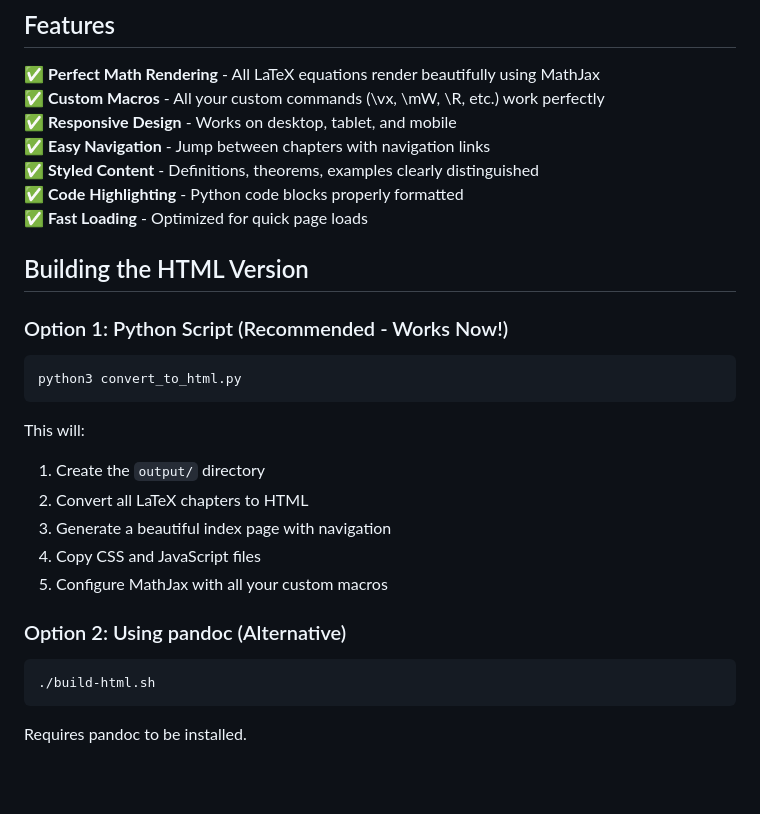
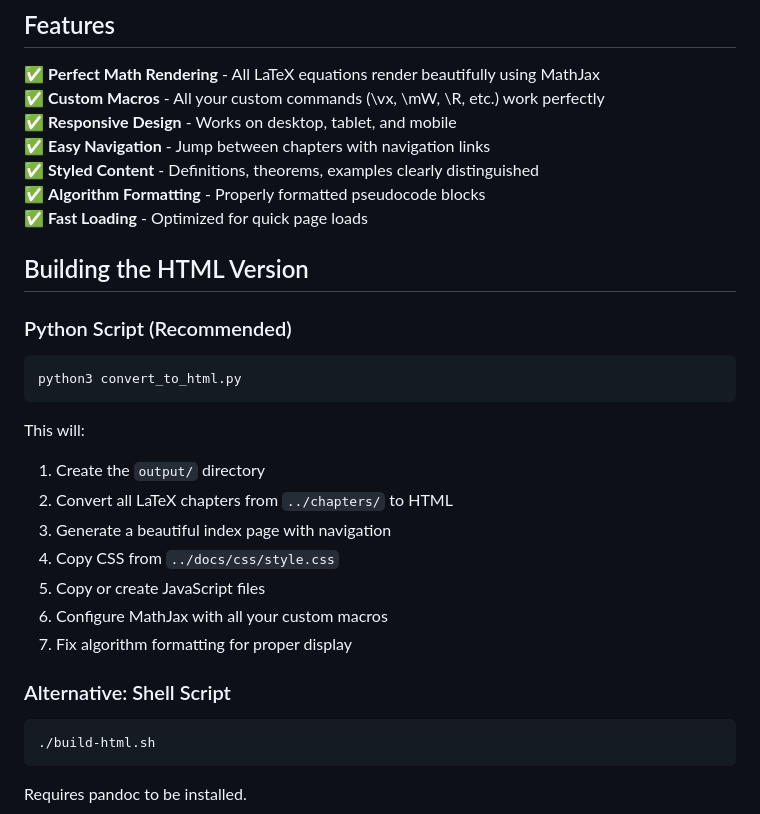
Before and after one commit to PietKonijn007/deep-learning-transformers-textbook, a Markdown page: html-build/README.md, the part around one of its changes. Rendered like a GitHub page; blank space fills up the shorter version.

````diff
--- a/html-build/README.md
+++ b/html-build/README.md
@@ -19,12 +19,12 @@ That's it! Your HTML book is ready with beautiful math rendering.
 ✅ **Responsive Design** - Works on desktop, tablet, and mobile
 ✅ **Easy Navigation** - Jump between chapters with navigation links
 ✅ **Styled Content** - Definitions, theorems, examples clearly distinguished
-✅ **Code Highlighting** - Python code blocks properly formatted
+✅ **Algorithm Formatting** - Properly formatted pseudocode blocks
 ✅ **Fast Loading** - Optimized for quick page loads
 
 ## Building the HTML Version
 
-### Option 1: Python Script (Recommended - Works Now!)
+### Python Script (Recommended)
 
 ```bash
 python3 convert_to_html.py
@@ -32,12 +32,14 @@ python3 convert_to_html.py
 
 This will:
 1. Create the `output/` directory
-2. Convert all LaTeX chapters to HTML
+2. Convert all LaTeX chapters from `../chapters/` to HTML
 3. Generate a beautiful index page with navigation
-4. Copy CSS and JavaScript files
-5. Configure MathJax with all your custom macros
+4. Copy CSS from `../docs/css/style.css`
+5. Copy or create JavaScript files
+6. Configure MathJax with all your custom macros
+7. Fix algorithm formatting for proper display
 
-### Option 2: Using pandoc (Alternative)
+### Alternative: Shell Script
 
 ```bash
 ./build-html.sh
````
Also changed, not shown: other parts of html-build/README.md (+64 -13 lines).
